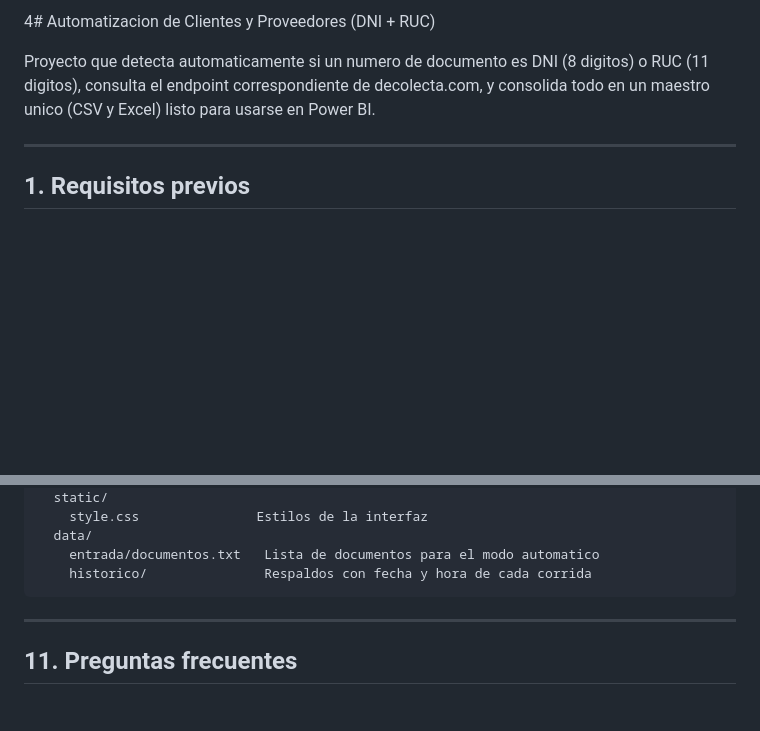
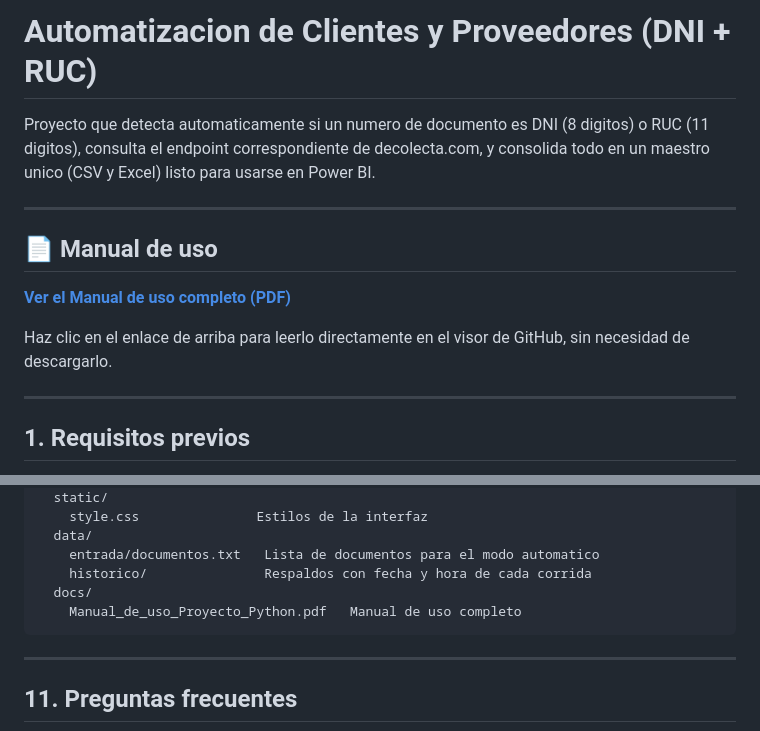
Before and after one commit to szavala-analytics/Proyecto_automatizador_dni_ruc_python, a Markdown page: README.md, 2 parts joined by grey strips. Rendered like a GitHub page; blank space fills up the shorter version.

Commit message:
Update README with usage manual and project details
Added usage manual link and updated project description.

````diff
--- a/README.md
+++ b/README.md
@@ -1,8 +1,16 @@
-4# Automatizacion de Clientes y Proveedores (DNI + RUC)
+# Automatizacion de Clientes y Proveedores (DNI + RUC)
 
 Proyecto que detecta automaticamente si un numero de documento es DNI (8 digitos)
 o RUC (11 digitos), consulta el endpoint correspondiente de decolecta.com,
 y consolida todo en un maestro unico (CSV y Excel) listo para usarse en Power BI.
+
+---
+
+## 📄 Manual de uso
+
+**[Ver el Manual de uso completo (PDF)](docs/Manual_de_uso_Proyecto_Python.pdf)**
+
+Haz clic en el enlace de arriba para leerlo directamente en el visor de GitHub, sin necesidad de descargarlo.
 
 ---
 
@@ -272,6 +280,8 @@ clientes-proveedores/
   data/
     entrada/documentos.txt   Lista de documentos para el modo automatico
     historico/               Respaldos con fecha y hora de cada corrida
+  docs/
+    Manual_de_uso_Proyecto_Python.pdf   Manual de uso completo
 ```
 
 ---
````
